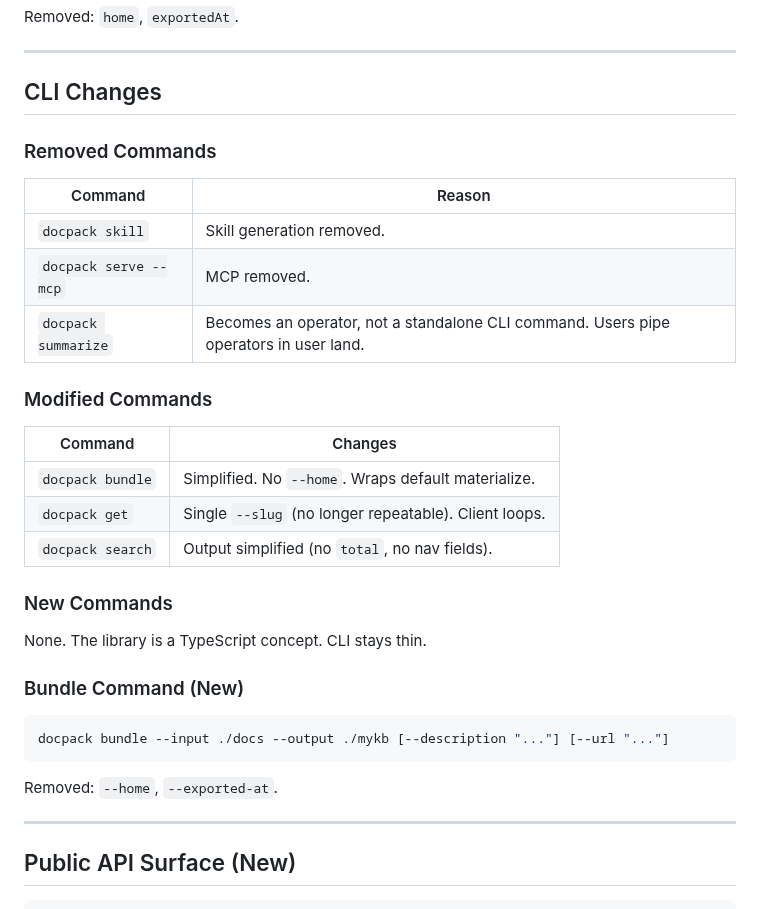
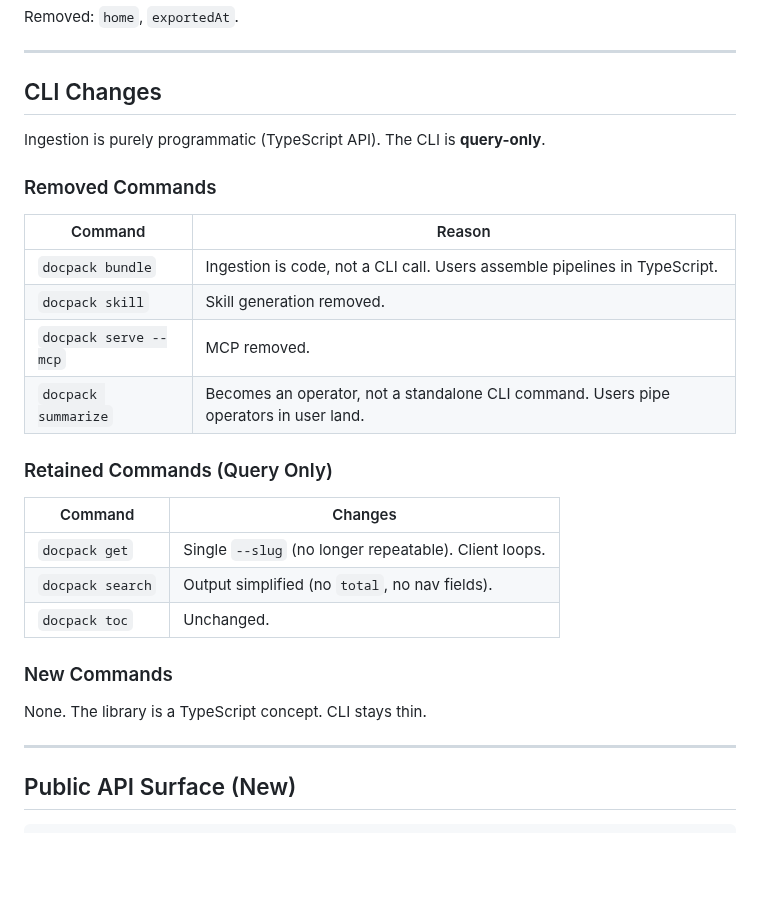
Before and after one commit to rlemaigre/docpack, a Markdown page: DELTA_SPECS.md, the part around the change. Rendered like a GitHub page; blank space fills up the shorter version.

Commit message:
spec: CLI is query-only, ingestion is programmatic TS API
- docpack bundle removed — ingestion is code, not CLI
- CLI retains: get, search, toc (query only)
- Users write TS code to assemble pipelines

````diff
--- a/DELTA_SPECS.md
+++ b/DELTA_SPECS.md
@@ -511,33 +511,28 @@ Removed: `home`, `exportedAt`.
 
 ## CLI Changes
 
+Ingestion is purely programmatic (TypeScript API). The CLI is **query-only**.
+
 ### Removed Commands
 
 | Command | Reason |
 |---|---|
+| `docpack bundle` | Ingestion is code, not a CLI call. Users assemble pipelines in TypeScript. |
 | `docpack skill` | Skill generation removed. |
 | `docpack serve --mcp` | MCP removed. |
 | `docpack summarize` | Becomes an operator, not a standalone CLI command. Users pipe operators in user land. |
 
-### Modified Commands
+### Retained Commands (Query Only)
 
 | Command | Changes |
 |---|---|
-| `docpack bundle` | Simplified. No `--home`. Wraps default materialize. |
 | `docpack get` | Single `--slug` (no longer repeatable). Client loops. |
 | `docpack search` | Output simplified (no `total`, no nav fields). |
+| `docpack toc` | Unchanged. |
 
 ### New Commands
 
 None. The library is a TypeScript concept. CLI stays thin.
-
-### Bundle Command (New)
-
-```bash
-docpack bundle --input ./docs --output ./mykb [--description "..."] [--url "..."]
-```
-
-Removed: `--home`, `--exported-at`.
 
 ---
 
````
